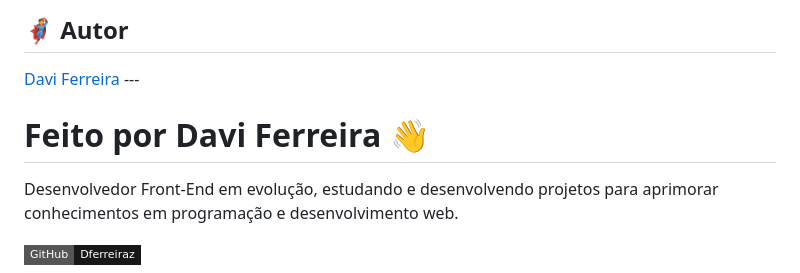
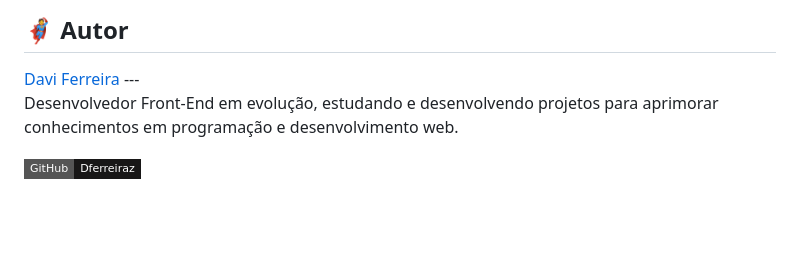
Before and after one commit to Dferreiraz/Saas-Escolar, a Markdown page: README.md, the part around the change. Rendered like a GitHub page; badges without logos; blank space fills up the shorter version.

```diff
--- a/README.md
+++ b/README.md
@@ -203,9 +203,6 @@ Davi Ferreira
 </a>
 ---
 
-Feito por **Davi Ferreira** 👋
-=======
-
 
 Desenvolvedor Front-End em evolução, estudando e desenvolvendo projetos para aprimorar conhecimentos em programação e desenvolvimento web.
 
```
